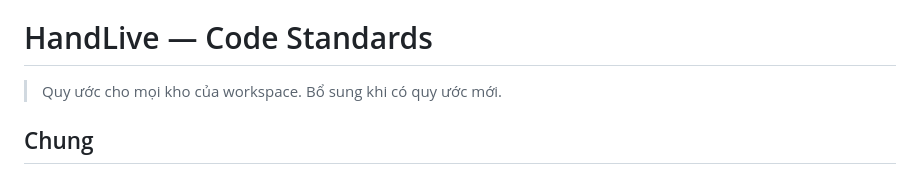
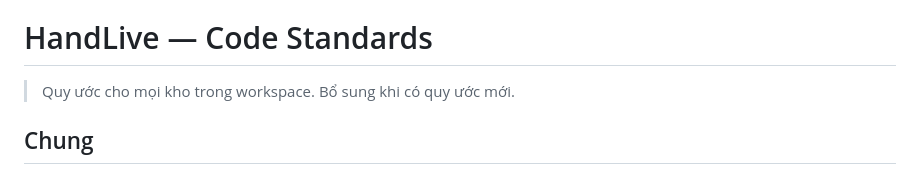
Before and after one commit to HandLive/handlive, a Markdown page: docs/code-standards.vi.md, the part around the change. Rendered like a GitHub page.

```diff
--- a/docs/code-standards.vi.md
+++ b/docs/code-standards.vi.md
@@ -2,7 +2,7 @@
 
 # HandLive — Code Standards
 
-> Quy ước cho mọi kho của workspace. Bổ sung khi có quy ước mới.
+> Quy ước cho mọi kho trong workspace. Bổ sung khi có quy ước mới.
 
 ## Chung
 
```
Also changed, not shown: docs/deployment-guide.vi.md (+35 -53 lines).
